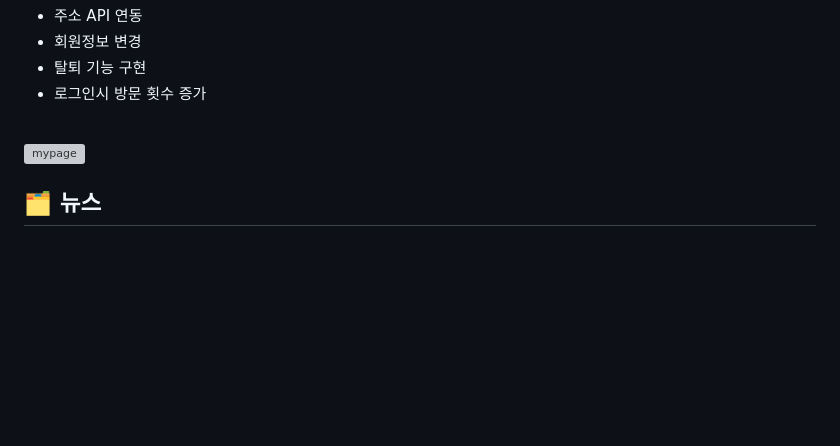
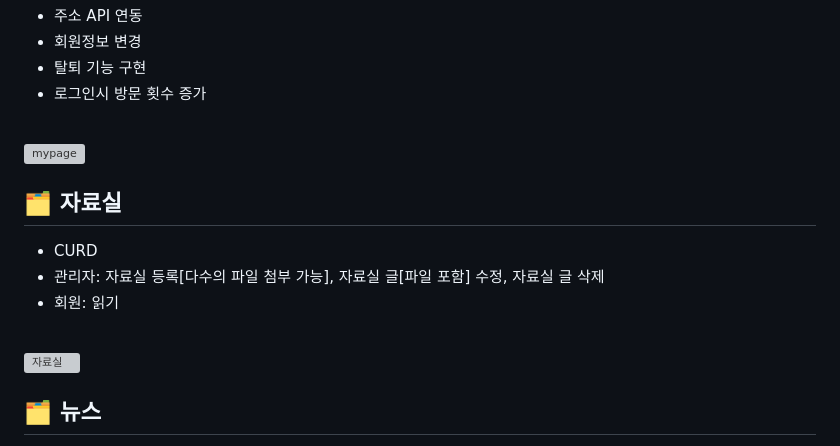
Before and after one commit to ChunjaeTeam3/TeamProject3, a Markdown page: README.md, the part around the change. Rendered like a GitHub page; blank space fills up the shorter version; grey boxes are pictures that could not be loaded.

Commit message:
[leeho 230922] 리드미 수정 자료실 시연영상 추가

```diff
--- a/README.md
+++ b/README.md
@@ -224,6 +224,14 @@
 
 ![mypage](https://github.com/ChunjaeTeam3/TeamProject3/assets/138674233/d40984bd-4b35-4826-b3b1-8a5d99391de1)
 
+## 🗂 자료실
+- CURD
+- 관리자: 자료실 등록[다수의 파일 첨부 가능], 자료실 글[파일 포함] 수정, 자료실 글 삭제
+- 회원: 읽기
+<br>
+
+![자료실](https://github.com/ChunjaeTeam3/TeamProject3/assets/138674233/9291138c-32d4-4391-93a2-9295ec08a8aa)
+
 ## 🗂 뉴스
 - 뉴스 크롤링 기능 구현
 - 뉴스 클릭시 해당 뉴스 링크로 이동
```
